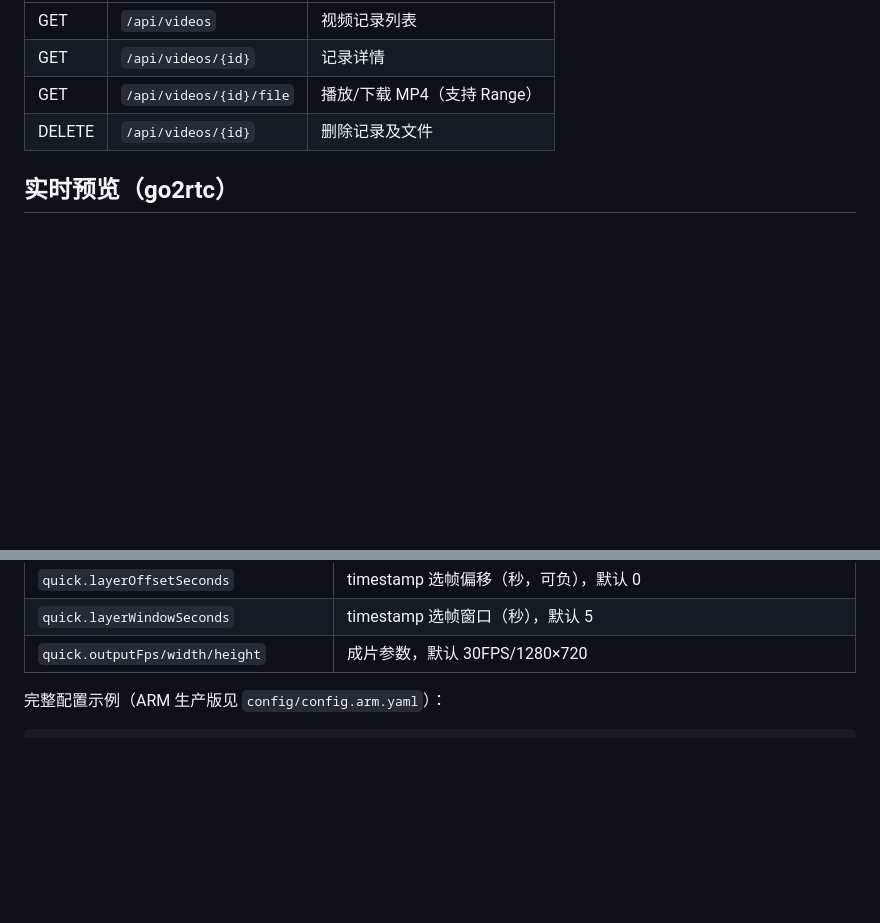
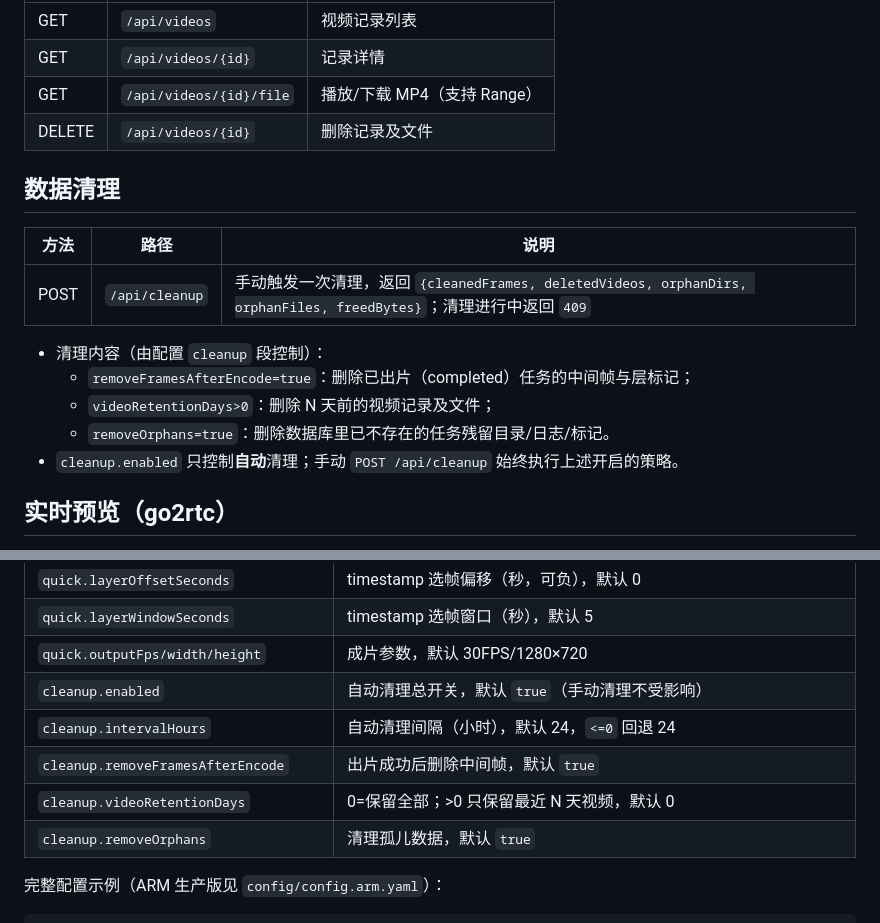
Before and after one commit to zhf883680/LapseCam, a Markdown page: docs/api.md, 2 parts joined by grey strips. GitHub-like rendering; blank space fills up the shorter version.

Commit message:
docs: 清理功能 API 与配置说明

```diff
--- a/docs/api.md
+++ b/docs/api.md
@@ -106,6 +106,18 @@ curl -X POST http://192.168.1.20:19090/api/quick/stop
 | GET | `/api/videos/{id}/file` | 播放/下载 MP4（支持 Range） |
 | DELETE | `/api/videos/{id}` | 删除记录及文件 |
 
+## 数据清理
+
+| 方法 | 路径 | 说明 |
+| --- | --- | --- |
+| POST | `/api/cleanup` | 手动触发一次清理，返回 `{cleanedFrames, deletedVideos, orphanDirs, orphanFiles, freedBytes}`；清理进行中返回 `409` |
+
+- 清理内容（由配置 `cleanup` 段控制）：
+  - `removeFramesAfterEncode=true`：删除已出片（completed）任务的中间帧与层标记；
+  - `videoRetentionDays>0`：删除 N 天前的视频记录及文件；
+  - `removeOrphans=true`：删除数据库里已不存在的任务残留目录/日志/标记。
+- `cleanup.enabled` 只控制**自动**清理；手动 `POST /api/cleanup` 始终执行上述开启的策略。
+
 ## 实时预览（go2rtc）
 
 Web 后台摄像头列表的「预览」按钮，用 go2rtc 把摄像头 RTSP 实时转成浏览器可播的 MSE 流（延迟约 1~2 秒），不占用抽帧/编码线程。
@@ -149,6 +161,11 @@ Web 后台摄像头列表的「预览」按钮，用 go2rtc 把摄像头 RTSP
 | `quick.layerOffsetSeconds` | timestamp 选帧偏移（秒，可负），默认 0 |
 | `quick.layerWindowSeconds` | timestamp 选帧窗口（秒），默认 5 |
 | `quick.outputFps/width/height` | 成片参数，默认 30FPS/1280×720 |
+| `cleanup.enabled` | 自动清理总开关，默认 `true`（手动清理不受影响） |
+| `cleanup.intervalHours` | 自动清理间隔（小时），默认 24，`<=0` 回退 24 |
+| `cleanup.removeFramesAfterEncode` | 出片成功后删除中间帧，默认 `true` |
+| `cleanup.videoRetentionDays` | 0=保留全部；>0 只保留最近 N 天视频，默认 0 |
+| `cleanup.removeOrphans` | 清理孤儿数据，默认 `true` |
 
 完整配置示例（ARM 生产版见 `config/config.arm.yaml`）：
 
```
Also changed, not shown: README.md (+3 -0 lines).
